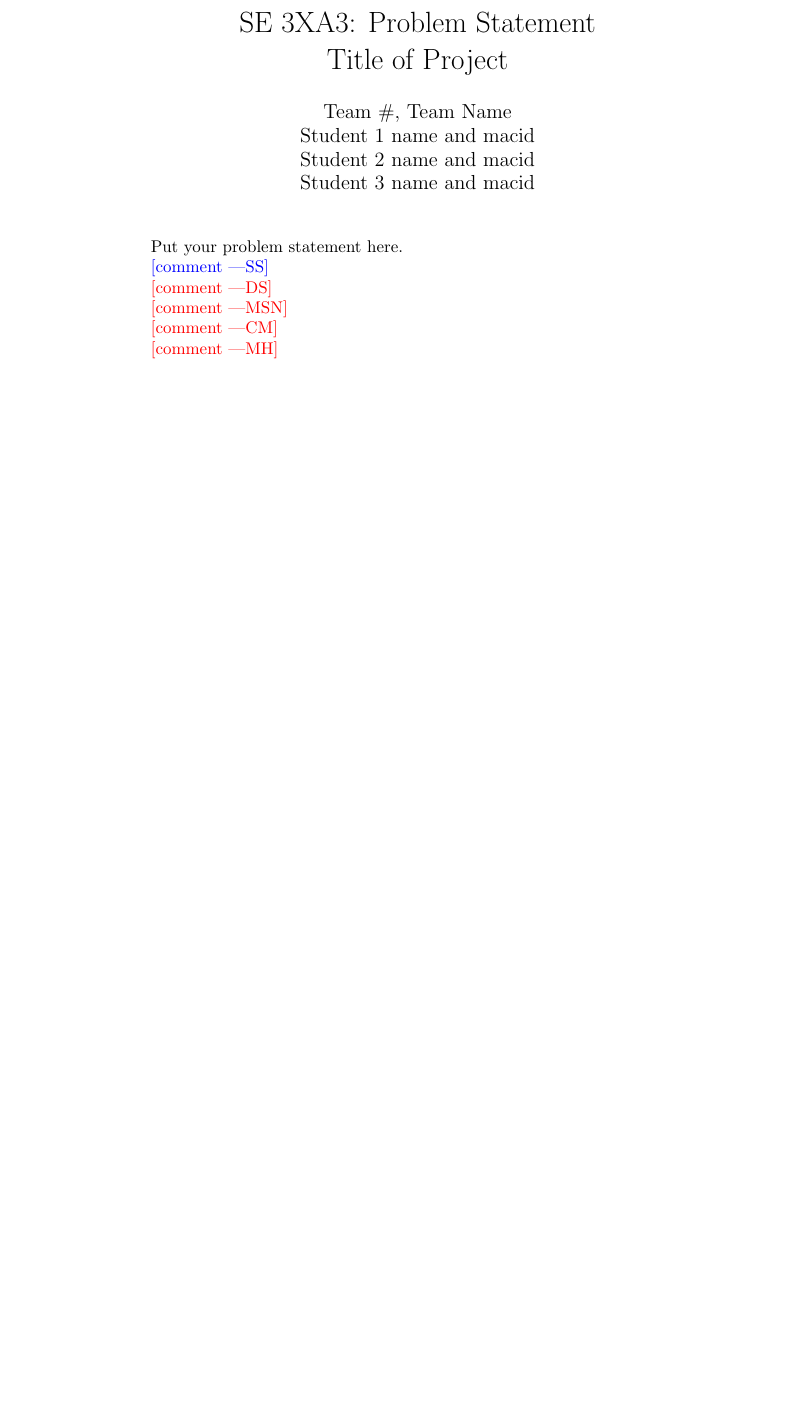
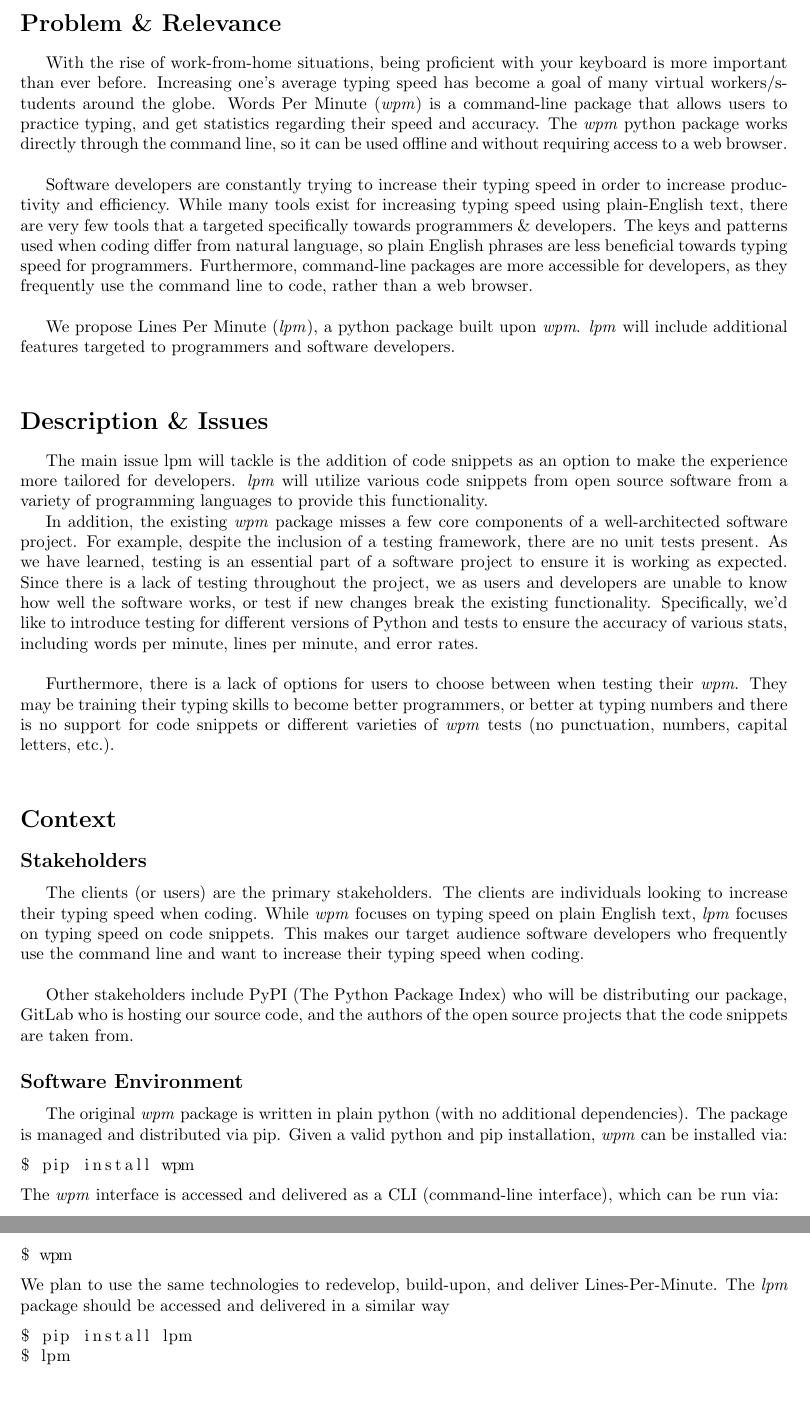
Before and after one commit to jaymody/3xa3, a LaTeX document (Doc/ProblemStatement/ProblemStatement.tex): part of page 2 of 2 before the commit and two parts of pages 2 and 3 of 3 after it, the two joined at a grey line, cut at the place of the change, the shorter picture padded with empty space. The pictures show the PDF file Doc/ProblemStatement/ProblemStatement.pdf that the author committed with the source.

Commit message:
initial problem statement

```diff
--- a/Doc/ProblemStatement/ProblemStatement.tex
+++ b/Doc/ProblemStatement/ProblemStatement.tex
@@ -8,4 +11 @@
-\author{Team \#, Team Name
-		\\ Student 1 name and macid
-		\\ Student 2 name and macid
-		\\ Student 3 name and macid
+\author{Team \#16, Lines Per Minute (lpm) \\
@@ -30,20 +33,61 @@
 \end{tabularx}
 \end{table}
 
+
 \newpage
 
-\maketitle
+\section*{Problem \& Relevance}
+With the rise of work-from-home situations, being proficient with your keyboard is more important than ever before. Increasing one's average typing speed has become a goal of many virtual workers/students around the globe. Words Per Minute (\textit{wpm}) is a command-line package that allows users to practice typing, and get statistics regarding their speed and accuracy. The \textit{wpm} python package works directly through the command line, so it can be used offline and without requiring access to a web browser. \\
 
-Put your problem statement here.
+Software developers are constantly trying to increase their typing speed in order to increase productivity and efficiency. While many tools exist for increasing typing speed using plain-English text, there are very few tools that a targeted specifically towards programmers \& developers. The keys and patterns used when coding differ from natural language, so plain English phrases are less beneficial towards typing speed for programmers. Furthermore, command-line packages are more accessible for developers, as they frequently use the command line to code, rather than a web browser. \\
 
-\wss{comment}
+We propose Lines Per Minute (\textit{lpm}), a python package built upon \textit{wpm}. \textit{lpm} will include additional features targeted to programmers and software developers. \\
 
-\ds{comment}
+\section*{Description \& Issues}
 
-\mj{comment}
+The main issue \texit{lpm} will tackle is the addition of code snippets as an option to make the experience more tailored for developers. \textit{lpm} will utilize various code snippets from open source software from a variety of programming languages to provide this functionality.
 
-\cm{comment}
+In addition, the existing \textit{wpm} package misses a few core components of a well-architected software project. For example, despite the inclusion of a testing framework, there are no unit tests present. As we have learned, testing is an essential part of a software project to ensure it is working as expected. Since there is a lack of testing throughout the project, we as users and developers are unable to know how well the software works, or test if new changes break the existing functionality. Specifically, we'd like to introduce testing for different versions of Python and tests to ensure the accuracy of various stats, including words per minute, lines per minute, and error rates. \\
 
-\mh{comment}
+Furthermore, there is a lack of options for users to choose between when testing their \textit{wpm}. They may be training their typing skills to become better programmers, or better at typing numbers and there is no support for code snippets or different varieties of \textit{wpm} tests (no punctuation, numbers, capital letters, etc.). \\
+
+\section*{Context}
+\subsection*{Stakeholders}
+
+The clients (or users) are the primary stakeholders. The clients are individuals looking to increase their typing speed when coding. While \textit{wpm} focuses on typing speed on plain English text, \textit{lpm} focuses on typing speed on code snippets. This makes our target audience software developers who frequently use the command line and want to increase their typing speed when coding.\\
+
+Other stakeholders include PyPI (The Python Package Index) who will be distributing our package, GitLab who is hosting our source code, and the authors of the open source projects that the code snippets are taken from.
+
+\subsection*{Software Environment}
+The original \textit{wpm} package is written in plain python (with no additional dependencies). The package is managed and distributed via pip. Given a valid python and pip installation, \textit{wpm} can be installed via:
+
+\begin{lstlisting}[language=bash]
+$ pip install wpm
+\end{lstlisting}
+The \textit{wpm} interface is accessed and delivered as a CLI (command-line interface), which can be run via:
+\begin{lstlisting}[language=bash]
+$ wpm
+\end{lstlisting}
+We plan to use the same technologies to redevelop, build-upon, and deliver Lines-Per-Minute. The \textit{lpm} package should be accessed and delivered in a similar way
+\begin{lstlisting}[language=bash]
+$ pip install lpm
+$ lpm
+\end{lstlisting}
+
+% \subsection*{TODO}
+% \begin{itemize}
+
+%     \textitem A clear concise description of the issues that need to be addressed by your team
+%     \textitem What problem are you trying to solve?
+%     \textitem Not how you are going to solve the problem
+%     \textitem Why is this an important problem?
+%     \textitem What is the context of the problem you are solving?
+%     \begin{itemize}
+%         \textitem Who are the stakeholders?
+%         \textitem What is the environment for the software?
+%     \end{itemize}
+% \end{itemize}
+
+\newpage
 
 \end{document}
```
Also changed, not shown: Doc/ProblemStatement/ProblemStatement.pdf, Doc/ProblemStatement/ProblemStatement.tex (18 more changed lines).
